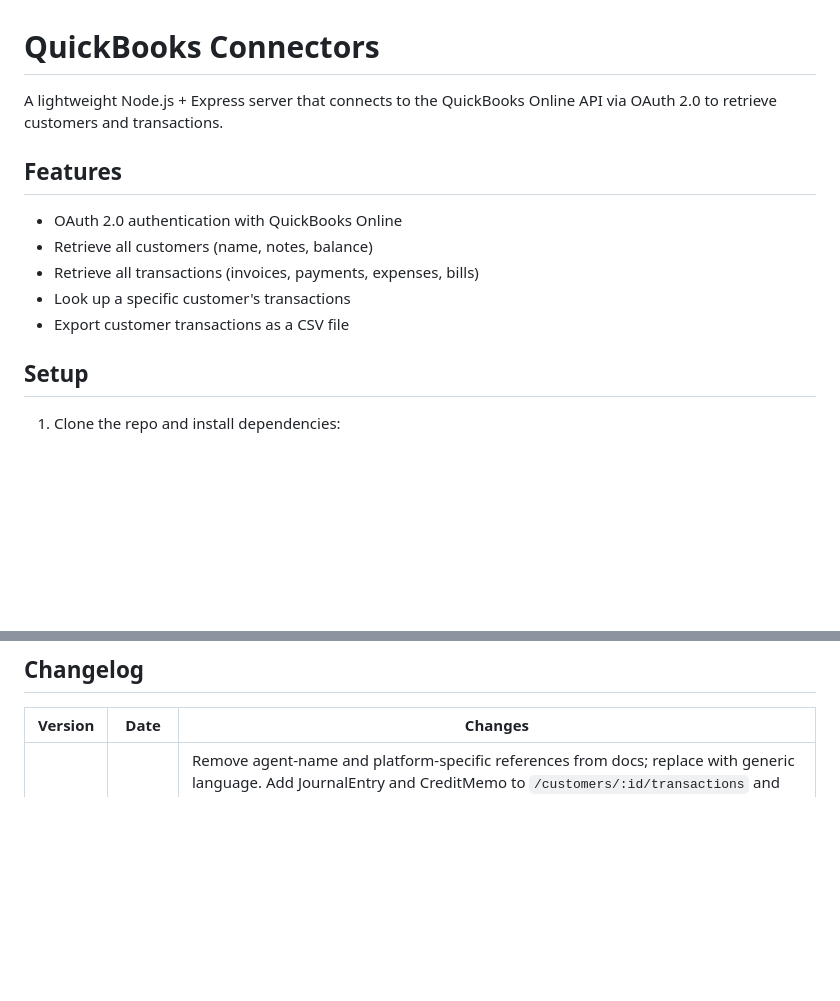
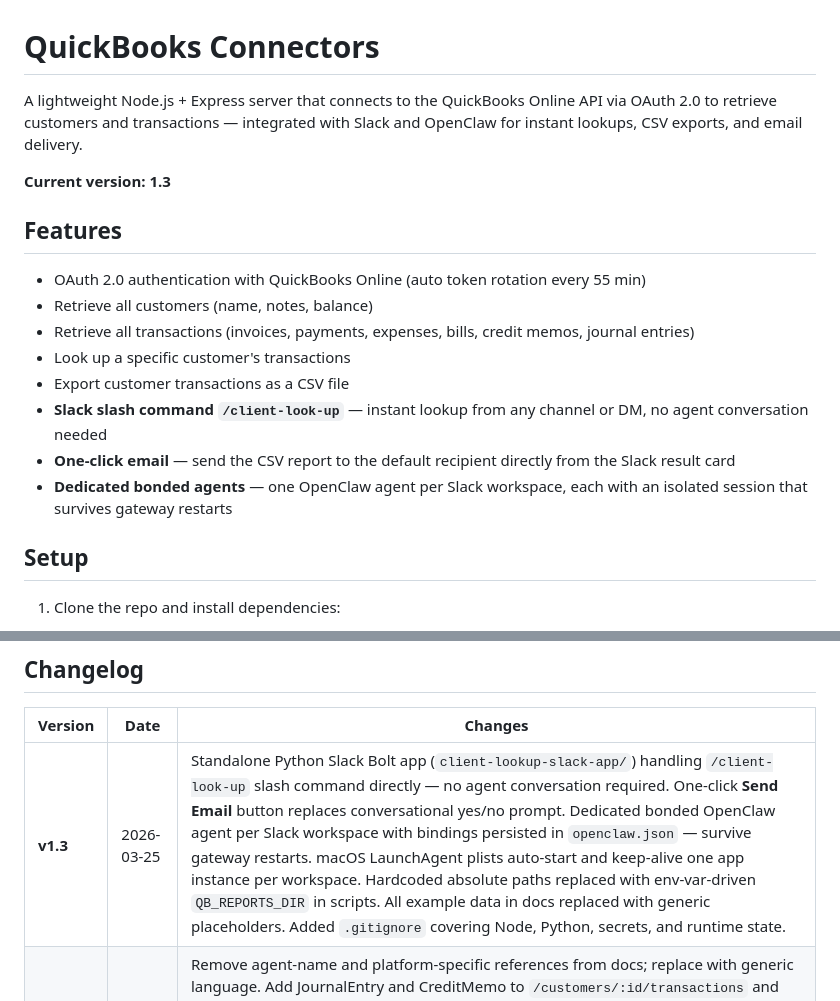
Before and after one commit to w2ayz/Quickbooks-Connectors, a Markdown page: README.md, 2 parts joined by grey strips. Rendered like a GitHub page; blank space fills up the shorter version.

```diff
--- a/README.md
+++ b/README.md
@@ -1,14 +1,19 @@
 # QuickBooks Connectors
 
-A lightweight Node.js + Express server that connects to the QuickBooks Online API via OAuth 2.0 to retrieve customers and transactions.
+A lightweight Node.js + Express server that connects to the QuickBooks Online API via OAuth 2.0 to retrieve customers and transactions — integrated with Slack and OpenClaw for instant lookups, CSV exports, and email delivery.
+
+**Current version: 1.3**
 
 ## Features
 
-- OAuth 2.0 authentication with QuickBooks Online
+- OAuth 2.0 authentication with QuickBooks Online (auto token rotation every 55 min)
 - Retrieve all customers (name, notes, balance)
-- Retrieve all transactions (invoices, payments, expenses, bills)
+- Retrieve all transactions (invoices, payments, expenses, bills, credit memos, journal entries)
 - Look up a specific customer's transactions
 - Export customer transactions as a CSV file
+- **Slack slash command `/client-look-up`** — instant lookup from any channel or DM, no agent conversation needed
+- **One-click email** — send the CSV report to the default recipient directly from the Slack result card
+- **Dedicated bonded agents** — one OpenClaw agent per Slack workspace, each with an isolated session that survives gateway restarts
 
 ## Setup
 
@@ -275,6 +341,7 @@ git status
 
 | Version | Date | Changes |
 |---|---|---|
+| **v1.3** | 2026-03-25 | Standalone Python Slack Bolt app (`client-lookup-slack-app/`) handling `/client-look-up` slash command directly — no agent conversation required. One-click **Send Email** button replaces conversational yes/no prompt. Dedicated bonded OpenClaw agent per Slack workspace with bindings persisted in `openclaw.json` — survive gateway restarts. macOS LaunchAgent plists auto-start and keep-alive one app instance per workspace. Hardcoded absolute paths replaced with env-var-driven `QB_REPORTS_DIR` in scripts. All example data in docs replaced with generic placeholders. Added `.gitignore` covering Node, Python, secrets, and runtime state. |
 | **v1.2** | 2026-03-24 | Remove agent-name and platform-specific references from docs; replace with generic language. Add JournalEntry and CreditMemo to `/customers/:id/transactions` and export endpoint. CSV report updated with `Date`, `Type`, `No.`, `Amount`, `Status` columns matching QB web UI. No-match response now instructs standard name format `Lastname, Givenname`. Email prompt simplified to yes/no with default address pre-filled. Added log rotation to `log-action.js` (1 MB limit, 5 archives). Added `.claude/` to `.gitignore`. |
 | **v1.1** | 2026-03-24 | Dual-port security: port 3000 localhost-only (no token), port 3001 public via Cloudflare tunnel (requires `ADMIN_TOKEN`). Added `requireAdminToken` middleware. |
 | **v1.0** | 2026-03-24 | Initial stable release. OAuth 2.0 with auto token rotation, customer and transaction endpoints, CSV export, Openclaw integration guide, security hardening. |
```
Also changed, not shown: other parts of README.md (+61 -0 lines).
